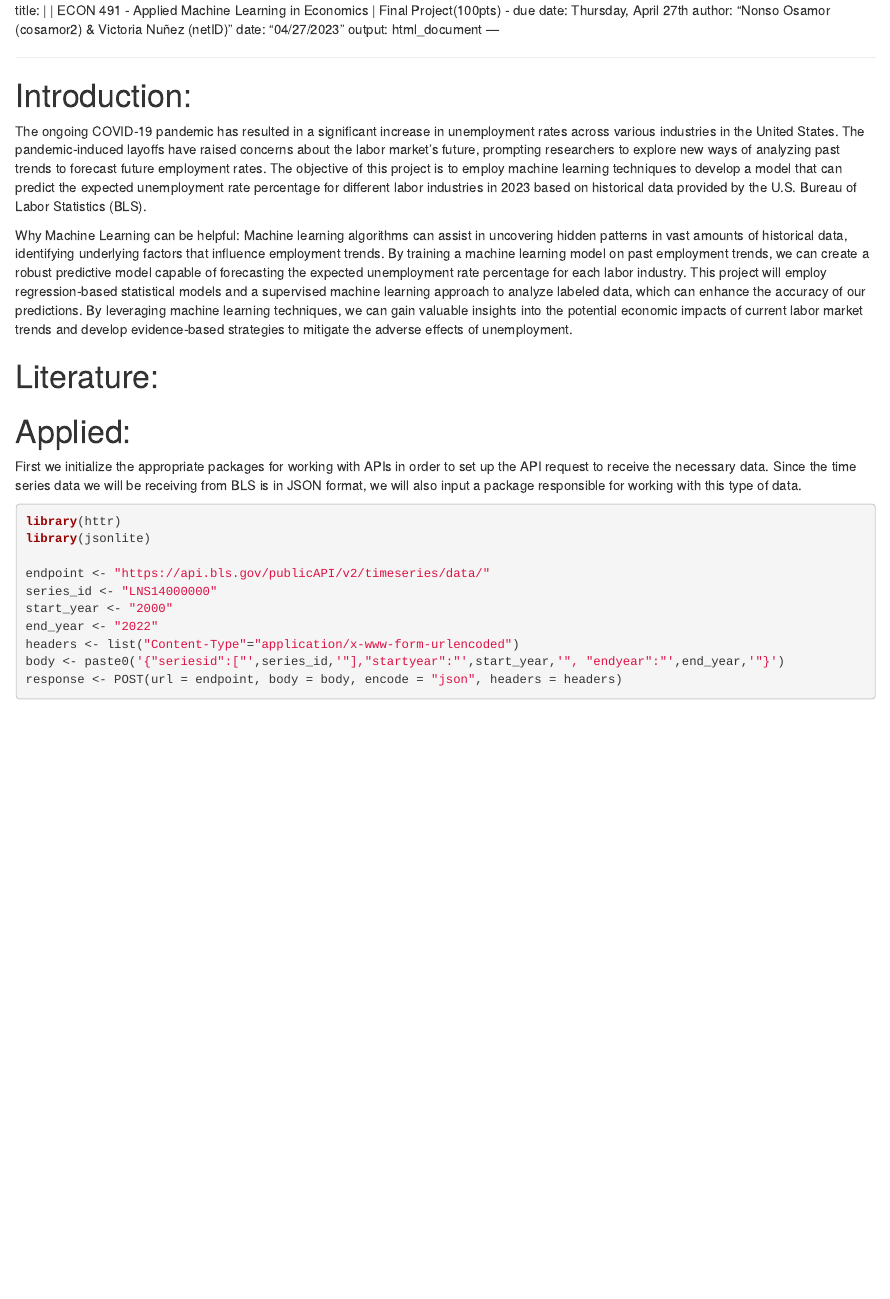
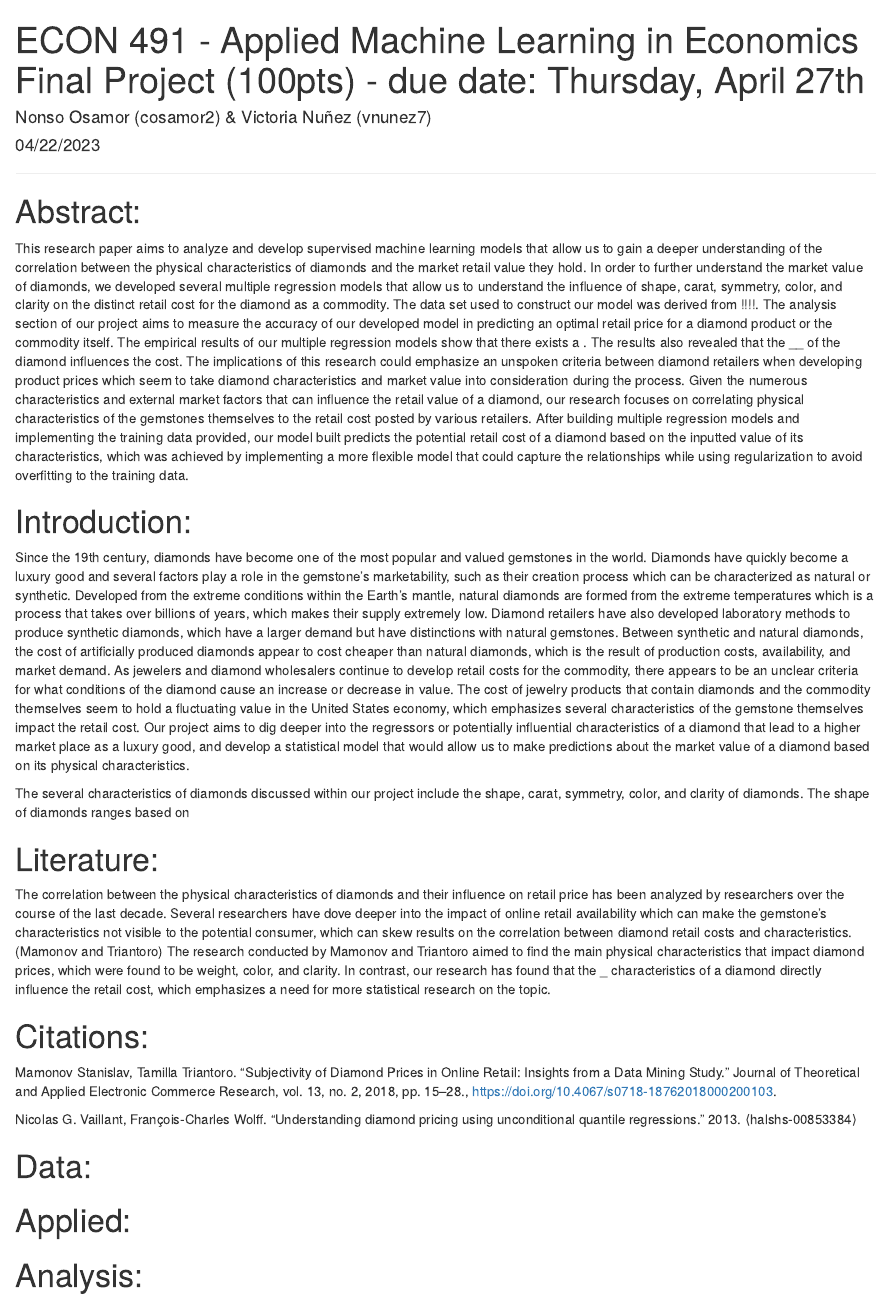
Before and after one commit to vnunez7/ECON491_AML_Final, an R Markdown document (Applied_Machine_Learning_Final.Rmd): the page in a window 1100 px wide, from its top. Rendered offline with R 4.5, knitr and Pandoc, with nearby package versions; some code elsewhere in the file could not run offline.

Commit message:
4/27/23 2:10pm commit

````diff
--- a/Applied_Machine_Learning_Final.Rmd
+++ b/Applied_Machine_Learning_Final.Rmd
@@ -1,33 +1,37 @@
-title: \| \| ECON 491 - Applied Machine Learning in Economics \| Final Project(100pts) - due date: Thursday, April 27th author: "Nonso Osamor (cosamor2) & Victoria Nuñez (netID)" date: "04/27/2023" output: html_document ---
 
-------------------------------------------------------------------------
+---
+title: |
+  | ECON 491 - Applied Machine Learning in Economics
+  | Final Project (100pts) - due date: Thursday, April  27th
+author: "Nonso Osamor (cosamor2) & Victoria Nuñez (vnunez7)"
+date: "04/22/2023"
+output: html_document
+---
+
+---------------------------------------------------------
+
+# Abstract:
+
+This research paper aims to analyze and develop supervised machine learning models that allow us to gain a deeper understanding of the correlation between the physical characteristics of diamonds and the market retail value they hold. In order to further understand the market value of diamonds, we developed several multiple regression models that allow us to understand the influence of shape, carat, symmetry, color, and clarity on the distinct retail cost for the diamond as a commodity. The data set used to construct our model was derived from !!!!. The analysis section of our project aims to measure the accuracy of our developed model in predicting an optimal retail price for a diamond product or the commodity itself. The empirical results of our multiple regression models show that there exists a . The results also revealed that the __ of the diamond influences the cost. The implications of this research could emphasize an unspoken criteria between diamond retailers when developing product prices which seem to take diamond characteristics and market value into consideration during the process. Given the numerous characteristics and external market factors that can influence the retail value of a diamond, our research focuses on correlating physical characteristics of the gemstones themselves to the retail cost posted by various retailers. After building multiple regression models and implementing the training data provided, our model built predicts the potential retail cost of a diamond based on the inputted value of its characteristics, which was achieved by implementing a more flexible model that could capture the relationships while using regularization to avoid overfitting to the training data.
 
 # Introduction:
 
-The ongoing COVID-19 pandemic has resulted in a significant increase in unemployment rates across various industries in the United States. The pandemic-induced layoffs have raised concerns about the labor market's future, prompting researchers to explore new ways of analyzing past trends to forecast future employment rates. The objective of this project is to employ machine learning techniques to develop a model that can predict the expected unemployment rate percentage for different labor industries in 2023 based on historical data provided by the U.S. Bureau of Labor Statistics (BLS).
+Since the 19th century, diamonds have become one of the most popular and valued gemstones in the world. Diamonds have quickly become a luxury good and several factors play a role in the gemstone's marketability, such as their creation process which can be characterized as natural or synthetic. Developed from the extreme conditions within the Earth's mantle, natural diamonds are formed from the extreme temperatures which is a process that takes over billions of years, which makes their supply extremely low. Diamond retailers have also developed laboratory methods to produce synthetic diamonds, which have a larger demand but have distinctions with natural gemstones. Between synthetic and natural diamonds, the cost of artificially produced diamonds appear to cost cheaper than natural diamonds, which is the result of production costs, availability, and market demand. As jewelers and diamond wholesalers continue to develop retail costs for the commodity, there appears to be an unclear criteria for what conditions of the diamond cause an increase or decrease in value. The cost of jewelry products that contain diamonds and the commodity themselves seem to hold a fluctuating value in the United States economy, which emphasizes several characteristics of the gemstone themselves impact the retail cost. Our project aims to dig deeper into the regressors or potentially influential characteristics of a diamond that lead to a higher market place as a luxury good, and develop a statistical model that would allow us to make predictions about the market value of a diamond based on its physical characteristics.
 
-Why Machine Learning can be helpful: Machine learning algorithms can assist in uncovering hidden patterns in vast amounts of historical data, identifying underlying factors that influence employment trends. By training a machine learning model on past employment trends, we can create a robust predictive model capable of forecasting the expected unemployment rate percentage for each labor industry. This project will employ regression-based statistical models and a supervised machine learning approach to analyze labeled data, which can enhance the accuracy of our predictions. By leveraging machine learning techniques, we can gain valuable insights into the potential economic impacts of current labor market trends and develop evidence-based strategies to mitigate the adverse effects of unemployment.
+The several characteristics of diamonds discussed within our project include the shape, carat, symmetry, color, and clarity of diamonds. The shape of diamonds ranges based on
 
 # Literature:
 
+The correlation between the physical characteristics of diamonds and their influence on retail price has been analyzed by researchers over the course of the last decade. Several researchers have dove deeper into the impact of online retail availability which can make the gemstone's characteristics not visible to the potential consumer, which can skew results on the correlation between diamond retail costs and characteristics. (Mamonov and Triantoro) The research conducted by Mamonov and Triantoro aimed to find the main physical characteristics that impact diamond prices, which were found to be weight, color, and clarity. In contrast, our research has found that the _ characteristics of a diamond directly influence the retail cost, which emphasizes a need for more statistical research on the topic.
 
+# Citations:
 
+Mamonov Stanislav, Tamilla Triantoro. “Subjectivity of Diamond Prices in Online Retail: Insights from a Data Mining Study.” Journal of Theoretical and Applied Electronic Commerce Research, vol. 13, no. 2, 2018, pp. 15–28., https://doi.org/10.4067/s0718-18762018000200103.
 
+Nicolas G. Vaillant, François-Charles Wolff. "Understanding diamond pricing using unconditional quantile regressions." 2013. ⟨halshs-00853384⟩
 
-
+# Data:
 
 # Applied:
 
-First we initialize the appropriate packages for working with APIs in order to set up the API request to receive the necessary data. Since the time series data we will be receiving from BLS is in JSON format, we will also input a package responsible for working with this type of data.
-
-```{r}
-library(httr)
-library(jsonlite)
-
-endpoint <- "https://api.bls.gov/publicAPI/v2/timeseries/data/"
-series_id <- "LNS14000000"
-start_year <- "2000"
-end_year <- "2022"
-headers <- list("Content-Type"="application/x-www-form-urlencoded")
-body <- paste0('{"seriesid":["',series_id,'"],"startyear":"',start_year,'", "endyear":"',end_year,'"}')
-response <- POST(url = endpoint, body = body, encode = "json", headers = headers)
+# Analysis:
````
Also changed, not shown: Applied_Machine_Learning_Final.html (added), Applied_Machine_Learning_Final.Rmd (12 more changed lines).
